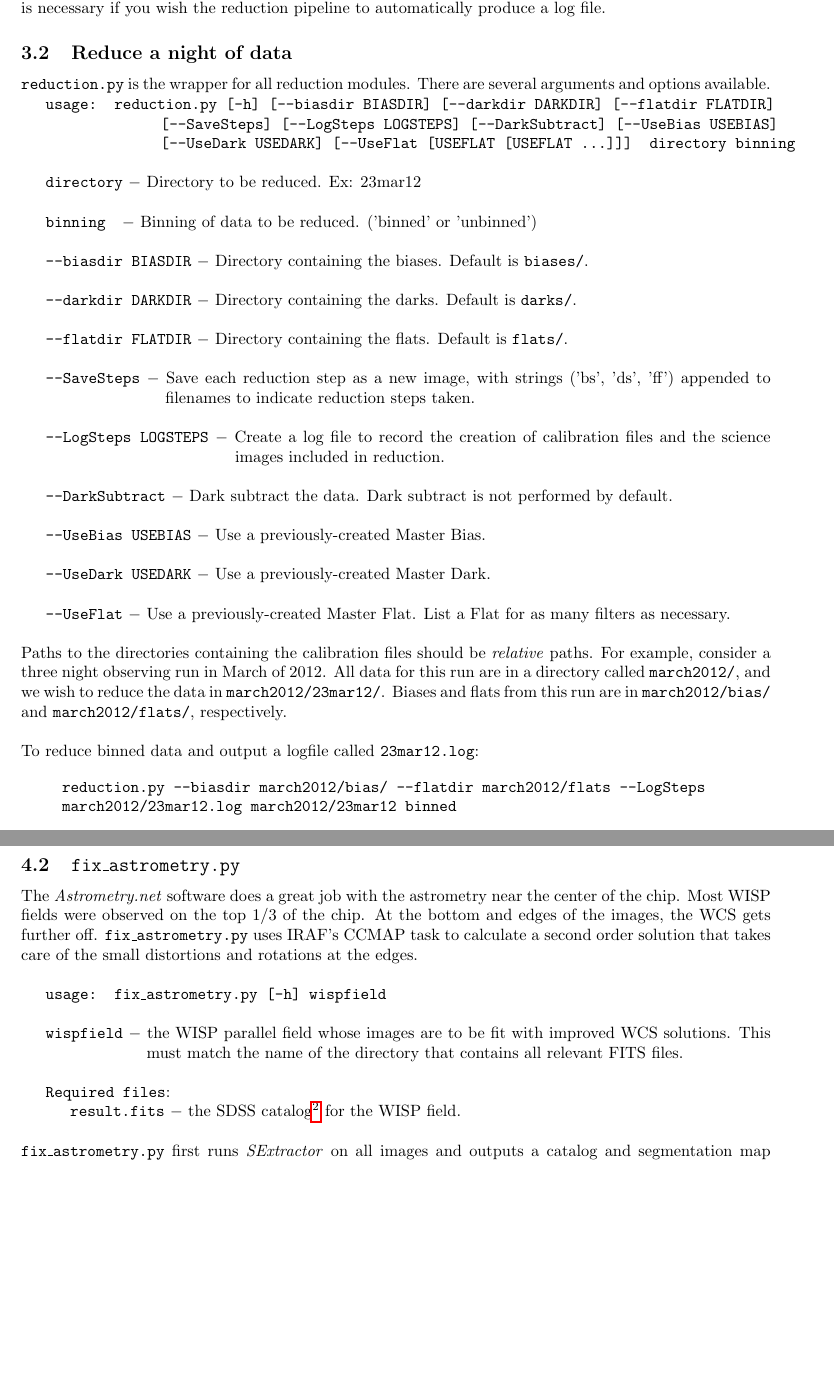
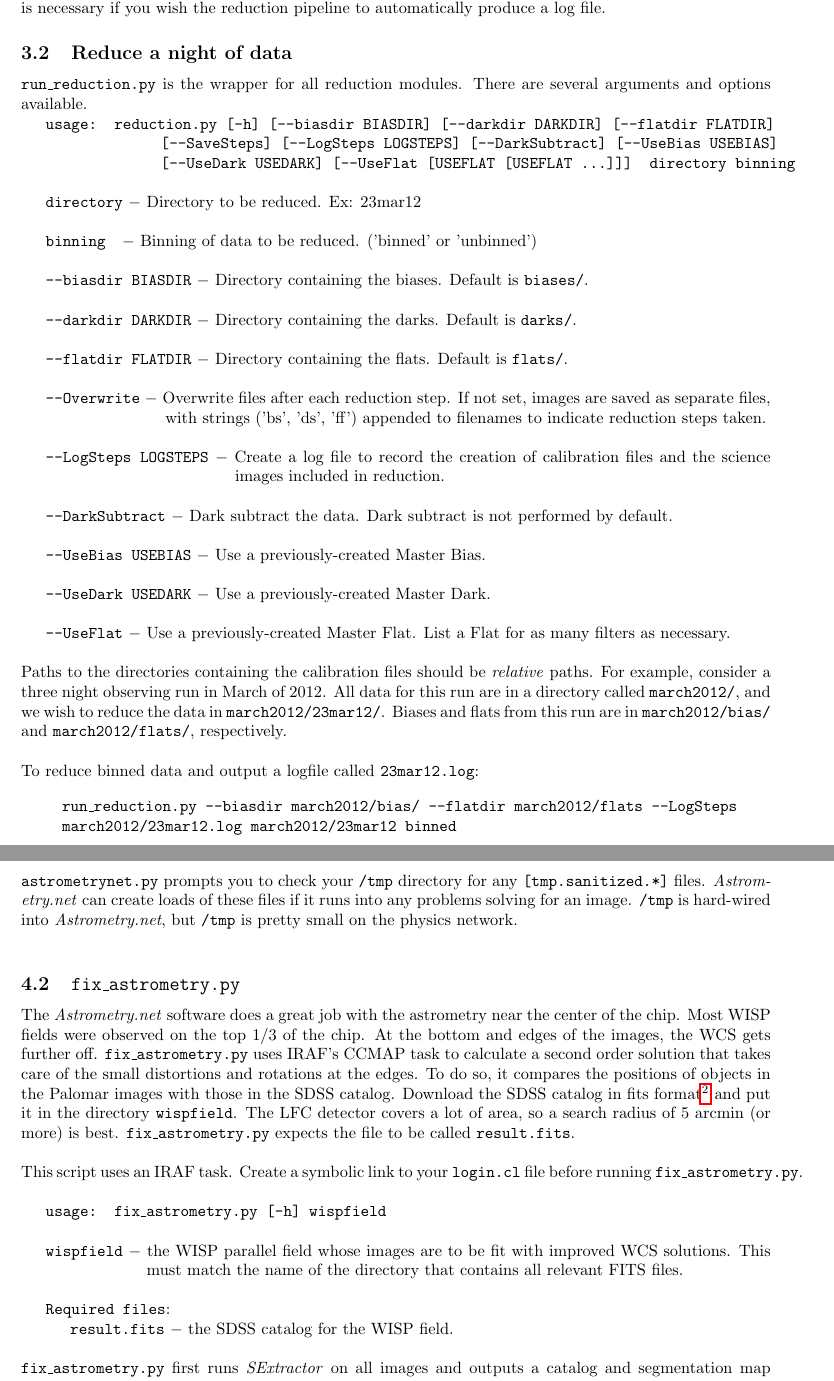
Before and after one commit to micaelabagley/palomarLFC, a LaTeX document (cookbook/PalomarCookbook.tex): two parts of pages 2 and 4 of 8 before the commit and two parts of pages 2 and 4 of 9 after it, joined at a grey line, cut so that both start at the same text, the shorter picture padded with empty space. Compiled offline with pdfLaTeX.

Commit message:
updated docs

```diff
--- a/cookbook/PalomarCookbook.tex
+++ b/cookbook/PalomarCookbook.tex
@@ -117,7 +116,7 @@ for directories is necessary if you wish the reduction pipeline to
 automatically produce a log file.
 
 \subsection{Reduce a night of data}
-\texttt{reduction.py} is the wrapper for all reduction modules. There
+\texttt{run\_reduction.py} is the wrapper for all reduction modules. There
 are several arguments and options available.
 
 \hangindent=3cm \texttt{usage: reduction.py [-h] [--biasdir BIASDIR]
@@ -139,8 +138,9 @@ are several arguments and options available.
 \texttt{--flatdir FLATDIR} $-$ Directory containing the flats.
     Default is \texttt{flats/}. \\
 
-\texttt{--SaveSteps} $-$ \hangindent=3.1cm Save each reduction step as a
-     new image, with strings ('bs', 'ds', 'ff') appended to
+\texttt{--Overwrite} $-$ \hangindent=3.1cm Overwrite files after each
+     reduction step. If not set, images are saved as separate files, with
+     strings ('bs', 'ds', 'ff') appended to
      filenames to indicate reduction steps taken. \\
 
 \texttt{--LogSteps LOGSTEPS} $-$ \hangindent=4.6cm Create a log file to
@@ -169,7 +169,7 @@ and \texttt{march2012/flats/}, respectively.\\
 \texttt{23mar12.log}:
 
 \begin{quote}
-\texttt{reduction.py --biasdir march2012/bias/ --flatdir march2012/flats
+\texttt{run\_reduction.py --biasdir march2012/bias/ --flatdir march2012/flats
 --LogSteps \\
 march2012/23mar12.log march2012/23mar12 binned}
 \end{quote}
@@ -248,6 +248,12 @@ and ensures that only index files of the proper scale are used in
 determining the fit. (This step probably does not affect much as
 that's a rather large range.) \\
 
+\noindent \texttt{astrometrynet.py} prompts you to check your
+\texttt{/tmp} directory for any \texttt{[tmp.sanitized.*]} files.
+\An\ can create loads of these files if it runs into any problems solving
+for an image. \texttt{/tmp} is hard-wired into \An, but \texttt{/tmp}
+is pretty small on the physics network. \\
+
 \subsection{\texttt{fix\_astrometry.py}}
 The \An~software does a great job with the astrometry near the
 center of the chip. Most WISP fields
@@ -255,8 +261,20 @@ were observed on the top $1/3$ of the chip. At the bottom and edges of
 the images, the WCS gets further off.
 \texttt{fix\_astrometry.py} uses IRAF's CCMAP task to calculate
 a second order solution that takes care of the small
-distortions and rotations at the
-edges. \\
+distortions and rotations at the edges. To do so, it compares the
+positions of objects in the Palomar images with those in the SDSS
+catalog. Download the SDSS catalog in fits format\footnote{Download
+the catalog from
+\url{http://skyserver.sdss3.org/dr10/en/tools/search/radial.aspx} in
+fits format} and put it in the directory \texttt{wispfield}.
+The LFC detector covers a lot of area, so a search
+radius of 5 arcmin (or more) is best.
+\texttt{fix\_astrometry.py} expects the file to be called
+\texttt{result.fits}. \\
+
+\noindent This script uses an IRAF task. Create a symbolic
+link to your \texttt{login.cl} file before running
+\texttt{fix\_astrometry.py}. \\
 
 \texttt{usage: fix\_astrometry.py [-h] wispfield} \\
 
@@ -266,9 +284,10 @@ the directory that contains all relevant FITS files.\\
 
 \texttt{Required files}: \\
 \indent \indent \texttt{result.fits} $-$ the SDSS
-catalog\footnote{Download the catalog from
-\url{http://skyserver.sdss3.org/dr10/en/tools/search/radial.aspx} in fits
-format} for the WISP field. \\
+catalog %\footnote{Download the catalog from
+%\url{http://skyserver.sdss3.org/dr10/en/tools/search/radial.aspx} in fits
+%format}
+for the WISP field. \\
 
 \noindent \texttt{fix\_astrometry.py} first runs \textit{SExtractor}
 on all images and outputs a catalog and segmentation map named
```
Also changed, not shown: cookbook/PalomarCookbook.pdf, cookbook/PalomarCookbook.tex (17 more changed lines), 5 other files.
